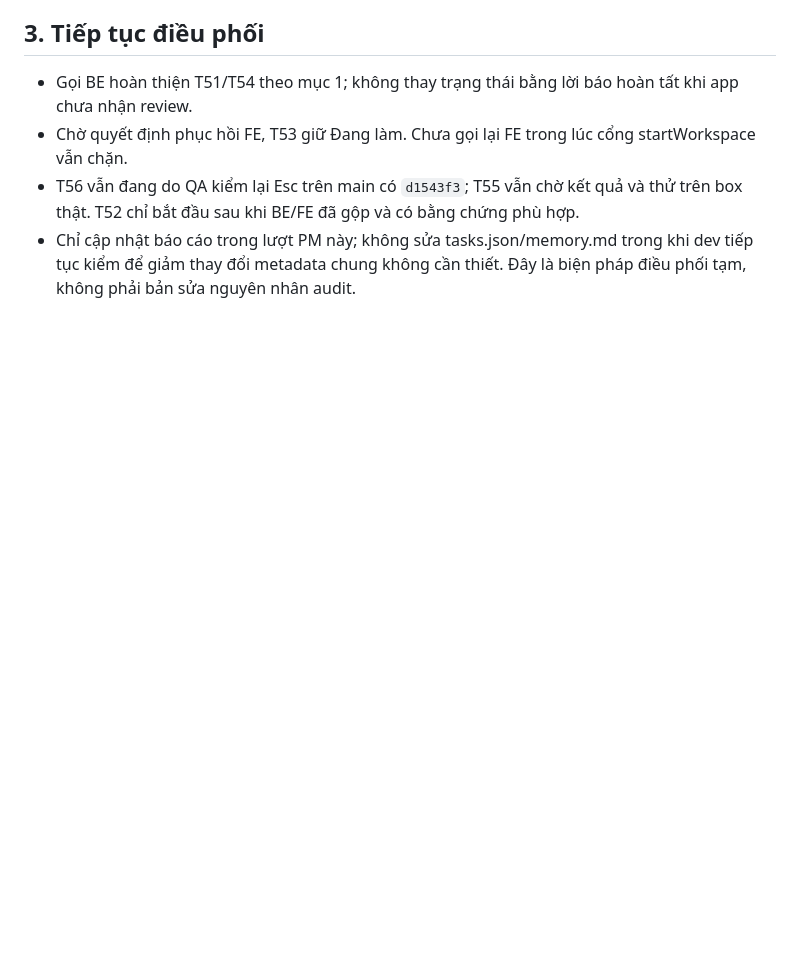
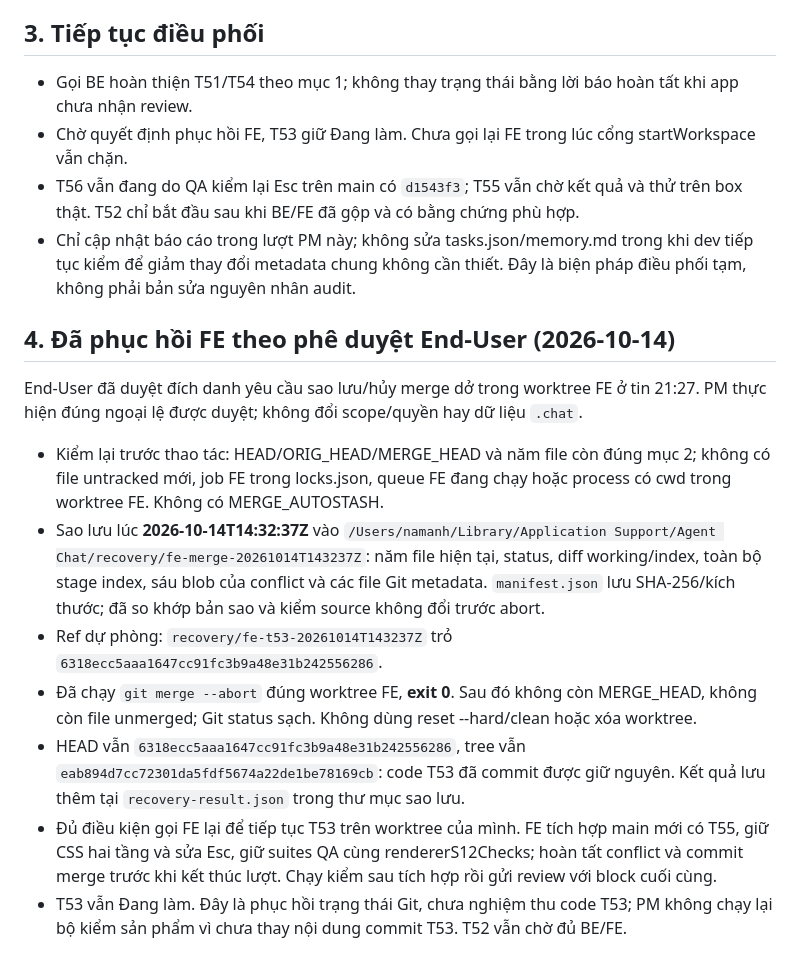
Before and after one commit to namanhdevd8/AgentChat, a Markdown page: reports/sprint-12-integration-recovery.md, the part around the change. Drawn GitHub-style; blank space fills up the shorter version.

Commit message:
pm · Sửa sprint-12-integration-recovery.md, sprint-12.md
Agent-Chat-Queue: e01aee9c-8a36-45d0-9d37-ea9216867944

```diff
--- a/reports/sprint-12-integration-recovery.md
+++ b/reports/sprint-12-integration-recovery.md
@@ -49,3 +49,15 @@ PM chưa thực hiện bước nào thay Git/file ở worktree FE. Cần phép r
 - Chờ quyết định phục hồi FE, T53 giữ Đang làm. Chưa gọi lại FE trong lúc cổng startWorkspace vẫn chặn.
 - T56 vẫn đang do QA kiểm lại Esc trên main có `d1543f3`; T55 vẫn chờ kết quả và thử trên box thật. T52 chỉ bắt đầu sau khi BE/FE đã gộp và có bằng chứng phù hợp.
 - Chỉ cập nhật báo cáo trong lượt PM này; không sửa tasks.json/memory.md trong khi dev tiếp tục kiểm để giảm thay đổi metadata chung không cần thiết. Đây là biện pháp điều phối tạm, không phải bản sửa nguyên nhân audit.
+
+## 4. Đã phục hồi FE theo phê duyệt End-User (2026-10-14)
+
+End-User đã duyệt đích danh yêu cầu sao lưu/hủy merge dở trong worktree FE ở tin 21:27. PM thực hiện đúng ngoại lệ được duyệt; không đổi scope/quyền hay dữ liệu `.chat`.
+
+- Kiểm lại trước thao tác: HEAD/ORIG_HEAD/MERGE_HEAD và năm file còn đúng mục 2; không có file untracked mới, job FE trong locks.json, queue FE đang chạy hoặc process có cwd trong worktree FE. Không có MERGE_AUTOSTASH.
+- Sao lưu lúc **2026-10-14T14:32:37Z** vào `/Users/namanh/Library/Application Support/Agent Chat/recovery/fe-merge-20261014T143237Z`: năm file hiện tại, status, diff working/index, toàn bộ stage index, sáu blob của conflict và các file Git metadata. `manifest.json` lưu SHA-256/kích thước; đã so khớp bản sao và kiểm source không đổi trước abort.
+- Ref dự phòng: `recovery/fe-t53-20261014T143237Z` trỏ `6318ecc5aaa1647cc91fc3b9a48e31b242556286`.
+- Đã chạy `git merge --abort` đúng worktree FE, **exit 0**. Sau đó không còn MERGE_HEAD, không còn file unmerged; Git status sạch. Không dùng reset --hard/clean hoặc xóa worktree.
+- HEAD vẫn `6318ecc5aaa1647cc91fc3b9a48e31b242556286`, tree vẫn `eab894d7cc72301da5fdf5674a22de1be78169cb`: code T53 đã commit được giữ nguyên. Kết quả lưu thêm tại `recovery-result.json` trong thư mục sao lưu.
+- Đủ điều kiện gọi FE lại để tiếp tục T53 trên worktree của mình. FE tích hợp main mới có T55, giữ CSS hai tầng và sửa Esc, giữ suites QA cùng rendererS12Checks; hoàn tất conflict và commit merge trước khi kết thúc lượt. Chạy kiểm sau tích hợp rồi gửi review với block cuối cùng.
+- T53 vẫn Đang làm. Đây là phục hồi trạng thái Git, chưa nghiệm thu code T53; PM không chạy lại bộ kiểm sản phẩm vì chưa thay nội dung commit T53. T52 vẫn chờ đủ BE/FE.
```
Also changed, not shown: reports/sprint-12.md (+2 -0 lines).
